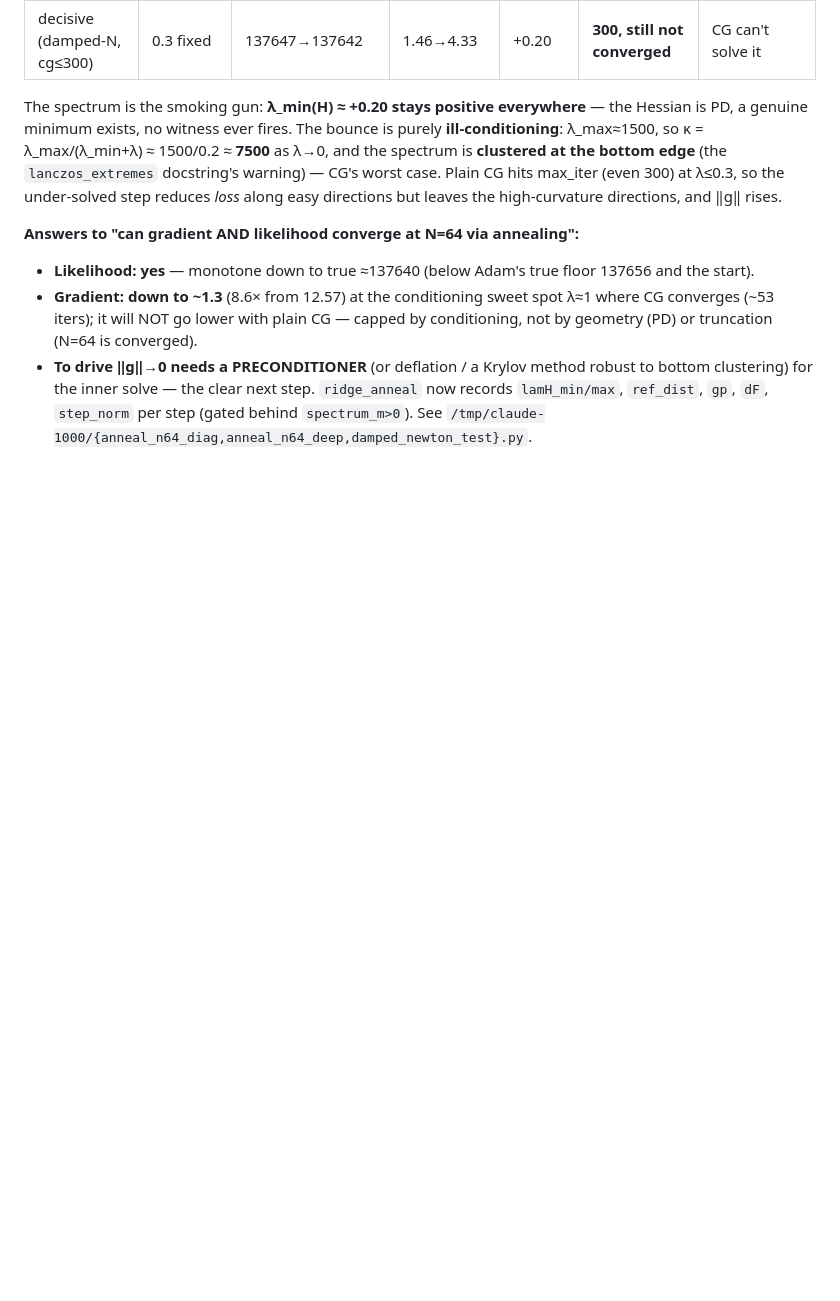
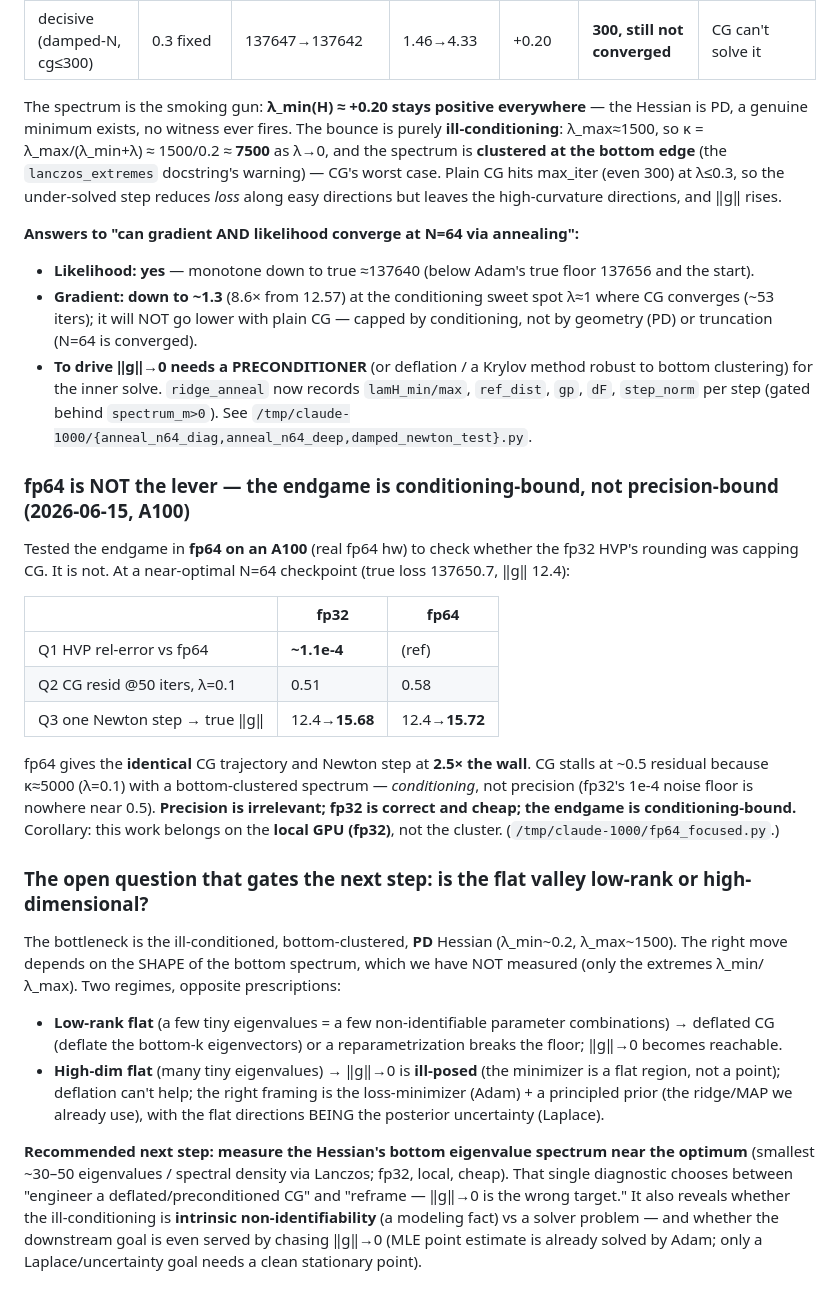
Before and after one commit to SisyphusMountain/kernel-bench, a Markdown page: newton/_optimize_findings.md, the part around the change. GitHub-like rendering; blank space fills up the shorter version.

Commit message:
findings: fp64 ruled out for the endgame (conditioning-bound, not precision); next step = measure bottom Hessian spectrum

```diff
--- a/newton/_optimize_findings.md
+++ b/newton/_optimize_findings.md
@@ -161,6 +161,43 @@ leaves the high-curvature directions, and ‖g‖ rises.
   (~53 iters); it will NOT go lower with plain CG — capped by conditioning, not by geometry (PD) or
   truncation (N=64 is converged).
 - **To drive ‖g‖→0 needs a PRECONDITIONER** (or deflation / a Krylov method robust to bottom
-  clustering) for the inner solve — the clear next step. `ridge_anneal` now records `lamH_min/max`,
+  clustering) for the inner solve. `ridge_anneal` now records `lamH_min/max`,
   `ref_dist`, `gp`, `dF`, `step_norm` per step (gated behind `spectrum_m>0`).
   See `/tmp/claude-1000/{anneal_n64_diag,anneal_n64_deep,damped_newton_test}.py`.
+
+### fp64 is NOT the lever — the endgame is conditioning-bound, not precision-bound (2026-06-15, A100)
+
+Tested the endgame in **fp64 on an A100** (real fp64 hw) to check whether the fp32 HVP's rounding was
+capping CG. It is not. At a near-optimal N=64 checkpoint (true loss 137650.7, ‖g‖ 12.4):
+
+| | fp32 | fp64 |
+|---|---|---|
+| Q1 HVP rel-error vs fp64 | **~1.1e-4** | (ref) |
+| Q2 CG resid @50 iters, λ=0.1 | 0.51 | 0.58 |
+| Q3 one Newton step → true ‖g‖ | 12.4→**15.68** | 12.4→**15.72** |
+
+fp64 gives the **identical** CG trajectory and Newton step at **2.5× the wall**. CG stalls at ~0.5
+residual because κ≈5000 (λ=0.1) with a bottom-clustered spectrum — *conditioning*, not precision
+(fp32's 1e-4 noise floor is nowhere near 0.5). **Precision is irrelevant; fp32 is correct and cheap;
+the endgame is conditioning-bound.** Corollary: this work belongs on the **local GPU (fp32)**, not the
+cluster. (`/tmp/claude-1000/fp64_focused.py`.)
+
+### The open question that gates the next step: is the flat valley low-rank or high-dimensional?
+
+The bottleneck is the ill-conditioned, bottom-clustered, **PD** Hessian (λ_min~0.2, λ_max~1500). The
+right move depends on the SHAPE of the bottom spectrum, which we have NOT measured (only the extremes
+λ_min/λ_max). Two regimes, opposite prescriptions:
+- **Low-rank flat** (a few tiny eigenvalues = a few non-identifiable parameter combinations) →
+  deflated CG (deflate the bottom-k eigenvectors) or a reparametrization breaks the floor; ‖g‖→0
+  becomes reachable.
+- **High-dim flat** (many tiny eigenvalues) → ‖g‖→0 is **ill-posed** (the minimizer is a flat
+  region, not a point); deflation can't help; the right framing is the loss-minimizer (Adam) + a
+  principled prior (the ridge/MAP we already use), with the flat directions BEING the posterior
+  uncertainty (Laplace).
+
+**Recommended next step: measure the Hessian's bottom eigenvalue spectrum near the optimum** (smallest
+~30–50 eigenvalues / spectral density via Lanczos; fp32, local, cheap). That single diagnostic chooses
+between "engineer a deflated/preconditioned CG" and "reframe — ‖g‖→0 is the wrong target." It also
+reveals whether the ill-conditioning is **intrinsic non-identifiability** (a modeling fact) vs a
+solver problem — and whether the downstream goal is even served by chasing ‖g‖→0 (MLE point estimate
+is already solved by Adam; only a Laplace/uncertainty goal needs a clean stationary point).
```
